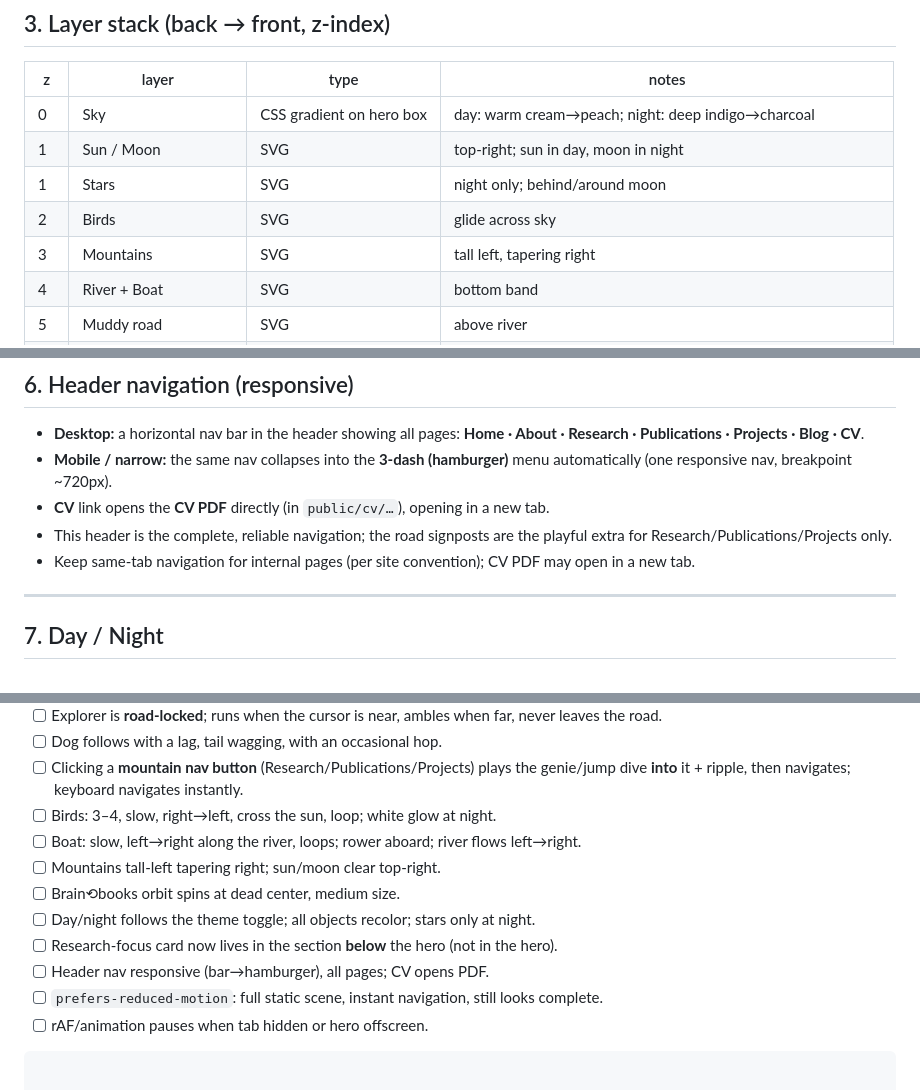
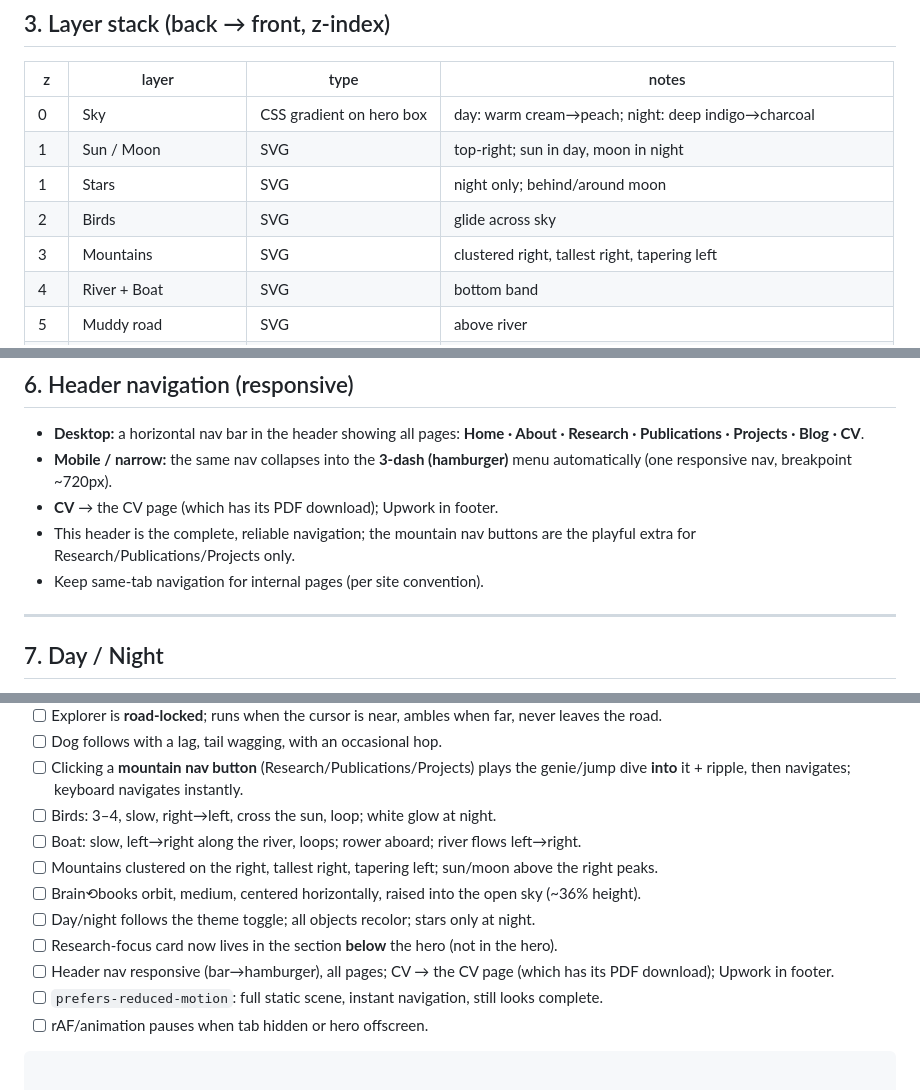
Before and after one commit to docAlnahiyan/docAlnahiyan.github.io, a Markdown page: design-reference/landing-scene-spec.md, 3 parts joined by grey strips. Drawn GitHub-style.

Commit message:
docs: sync landing spec checklist with shipped build
CV goes to the CV page (with its PDF download) and Upwork lives in the
footer; mountains cluster on the right with the sun and moon above them;
the orbit is raised into open sky at about 36% height.

Co-Authored-By: Claude Opus 5.5 <noreply@anthropic.com>

````diff
--- a/design-reference/landing-scene-spec.md
+++ b/design-reference/landing-scene-spec.md
@@ -62,7 +62,7 @@ Fonts: **Newsreader** (name/display), **IBM Plex Sans** (body), **IBM Plex Mono*
 | 1 | Sun / Moon | SVG | top-right; sun in day, moon in night |
 | 1 | Stars | SVG | night only; behind/around moon |
 | 2 | Birds | SVG | glide across sky |
-| 3 | Mountains | SVG | tall left, tapering right |
+| 3 | Mountains | SVG | clustered right, tallest right, tapering left |
 | 4 | River + Boat | SVG | bottom band |
 | 5 | Muddy road | SVG | above river |
 | 5 | Road signposts | **HTML `<a>`** | on the road; real links |
@@ -199,9 +199,9 @@ One `requestAnimationFrame` loop drives everything cursor-reactive. Track the cu
 
 - **Desktop:** a horizontal nav bar in the header showing all pages: **Home · About · Research · Publications · Projects · Blog · CV**.
 - **Mobile / narrow:** the same nav collapses into the **3-dash (hamburger)** menu automatically (one responsive nav, breakpoint ~720px).
-- **CV** link opens the **CV PDF** directly (in `public/cv/…`), opening in a new tab.
-- This header is the complete, reliable navigation; the road signposts are the playful extra for Research/Publications/Projects only.
-- Keep same-tab navigation for internal pages (per site convention); CV PDF may open in a new tab.
+- **CV** → the CV page (which has its PDF download); Upwork in footer.
+- This header is the complete, reliable navigation; the mountain nav buttons are the playful extra for Research/Publications/Projects only.
+- Keep same-tab navigation for internal pages (per site convention).
 
 ---
 
@@ -279,11 +279,11 @@ public/
 - [ ] Clicking a **mountain nav button** (Research/Publications/Projects) plays the genie/jump dive **into** it + ripple, then navigates; keyboard navigates instantly.
 - [ ] Birds: 3–4, slow, right→left, cross the sun, loop; white glow at night.
 - [ ] Boat: slow, left→right along the river, loops; rower aboard; river flows left→right.
-- [ ] Mountains tall-left tapering right; sun/moon clear top-right.
-- [ ] Brain⟲books orbit spins at dead center, medium size.
+- [ ] Mountains clustered on the right, tallest right, tapering left; sun/moon above the right peaks.
+- [ ] Brain⟲books orbit, medium, centered horizontally, raised into the open sky (~36% height).
 - [ ] Day/night follows the theme toggle; all objects recolor; stars only at night.
 - [ ] Research-focus card now lives in the section **below** the hero (not in the hero).
-- [ ] Header nav responsive (bar→hamburger), all pages; CV opens PDF.
+- [ ] Header nav responsive (bar→hamburger), all pages; CV → the CV page (which has its PDF download); Upwork in footer.
 - [ ] `prefers-reduced-motion`: full static scene, instant navigation, still looks complete.
 - [ ] rAF/animation pauses when tab hidden or hero offscreen.
 ```
````
Also changed, not shown: other parts of design-reference/landing-scene-spec.md (+1 -1 lines).
